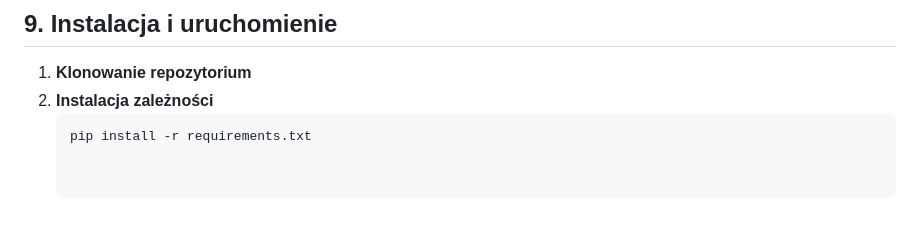
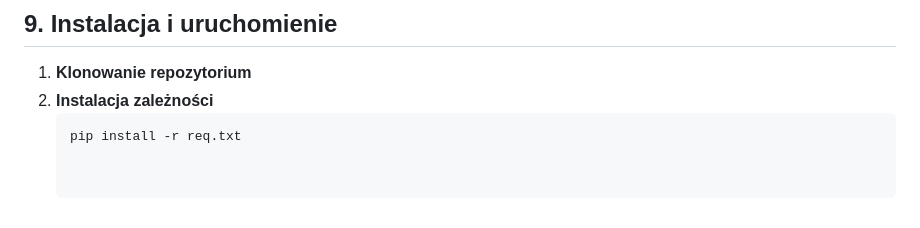
Before and after one commit to KIX-p/zarzadzanie_reklamami, a Markdown page: README.md, the part around the change. Drawn GitHub-style.

````diff
--- a/README.md
+++ b/README.md
@@ -121,4 +121,4 @@ Uprawnienia wymuszane są przez mixiny (`SuperadminRequiredMixin`, `StoreAdminRe
 1. **Klonowanie repozytorium**
 2. **Instalacja zależności**
    ```sh
-   pip install -r requirements.txt
+   pip install -r req.txt
````
